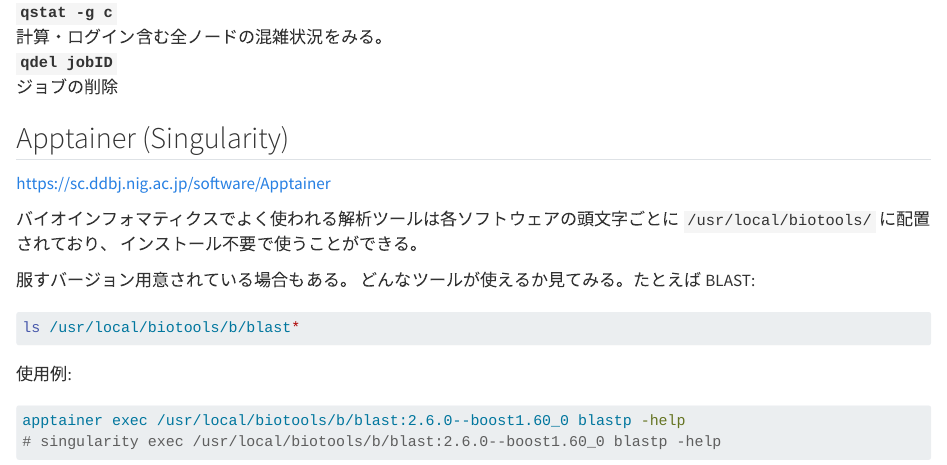
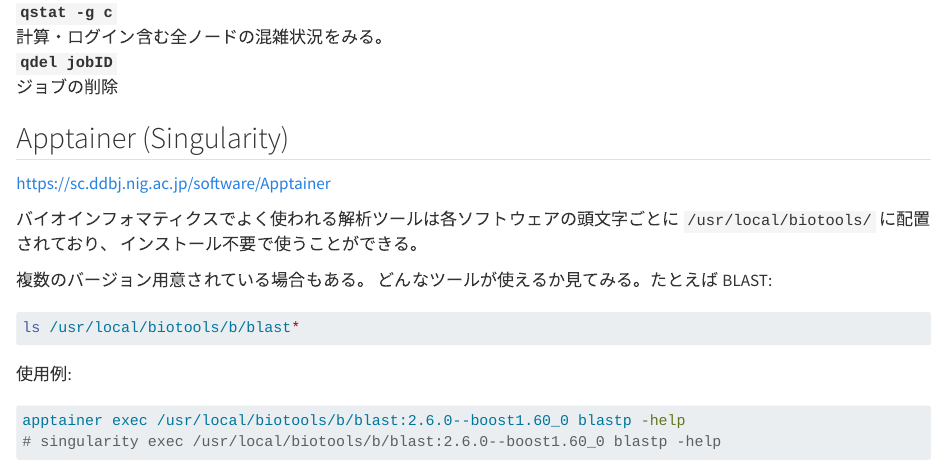
Before and after one commit to ymat2/ymat2.github.io, a Quarto document (bio/ddbj.qmd): the page in a window 1100 px wide, from 4100 px down. Rendered offline with R 4.5, knitr and Pandoc in place of Quarto, with nearby package versions.

Commit message:
:bug: Fix typo

````diff
--- a/bio/ddbj.qmd
+++ b/bio/ddbj.qmd
@@ -262,7 +262,7 @@ qsub array10000.sh genes.txt
 `/usr/local/biotools/` に配置されており、
 インストール不要で使うことができる。
 
-服すバージョン用意されている場合もある。
+複数のバージョン用意されている場合もある。
 どんなツールが使えるか見てみる。たとえば BLAST:
 
 ```sh
````
Also changed, not shown: draft/trouble-shooting/mac-architecture.md (+1 -1 lines).
